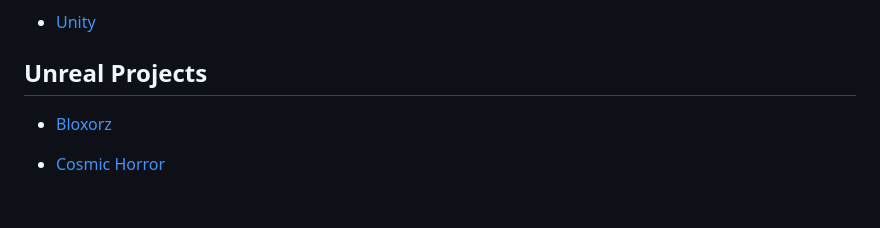
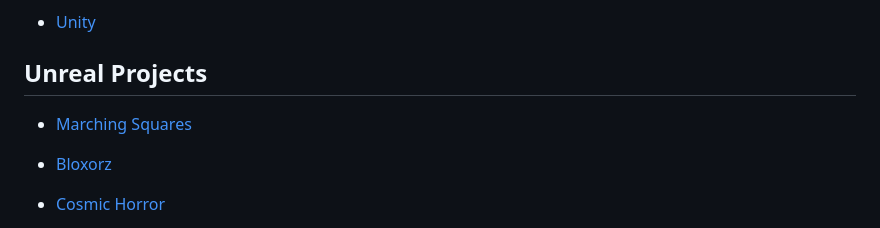
Before and after one commit to Pablo-Arevalo-Escobar/Unreal-Unity, a Markdown page: README.md, the part around the change printed below. Drawn GitHub-style; blank space fills up the shorter version.

Commit message:
Marching Squares Update

```diff
--- a/README.md
+++ b/README.md
@@ -8,6 +8,7 @@ Repository for Unreal and Unity Projects.
 - [Unity](#unity-projects)
 
 ## Unreal Projects
+- [Marching Squares](#marching-squares)
 
 - [Bloxorz](#bloxorz)
 
```
Also changed, not shown: other parts of README.md (+15 -0 lines).
